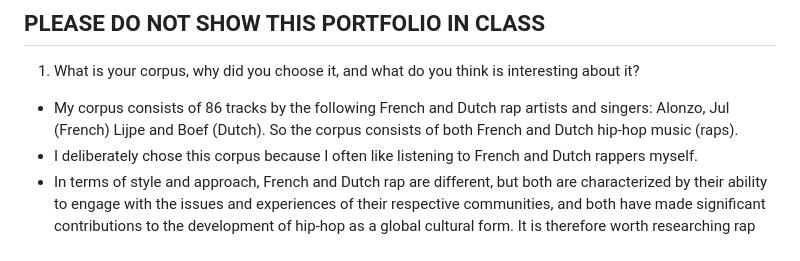
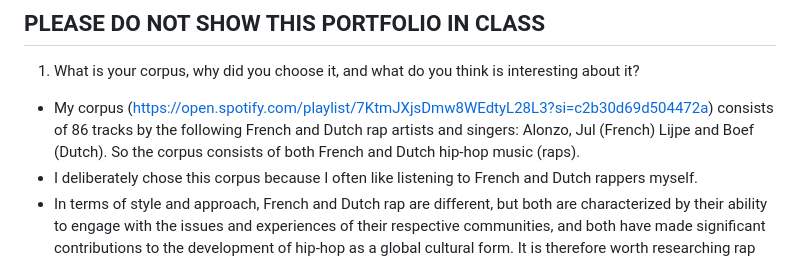
Before and after one commit to Alihan-Inc/Computational_Musicology_2023-, a Markdown page: README.md, the part around the change. Drawn GitHub-style.

Commit message:
Update README.md
added corpus link

```diff
--- a/README.md
+++ b/README.md
@@ -4,7 +4,7 @@ Repository used for my "Computational Musicology" course portfolio.
 ## PLEASE DO NOT SHOW THIS PORTFOLIO IN CLASS
 
 1. What is your corpus, why did you choose it, and what do you think is interesting about it?
-  - My corpus consists of 86 tracks by the following French and Dutch rap artists and singers: Alonzo, Jul (French) Lijpe and Boef (Dutch). So the corpus consists of both French and Dutch hip-hop music (raps).
+  - My corpus (https://open.spotify.com/playlist/7KtmJXjsDmw8WEdtyL28L3?si=c2b30d69d504472a) consists of 86 tracks by the following French and Dutch rap artists and singers: Alonzo, Jul (French) Lijpe and Boef (Dutch). So the corpus consists of both French and Dutch hip-hop music (raps).
   - I deliberately chose this corpus because I often like listening to French and Dutch rappers myself.
   - In terms of style and approach, French and Dutch rap are different, but both are characterized by their ability to engage with the issues and experiences of their respective communities, and both have made significant contributions to the development of hip-hop as a global cultural form. It is therefore worth researching rap music of both languages where we will look at the differences and similarities between the two.
 
```
